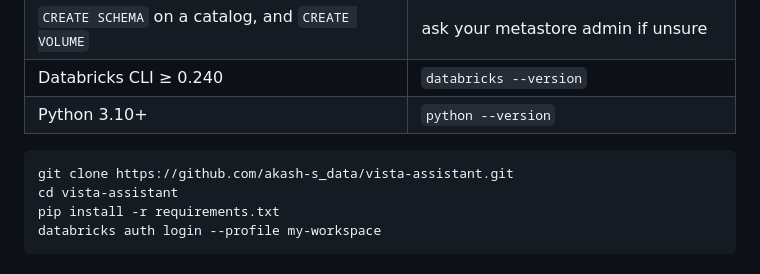
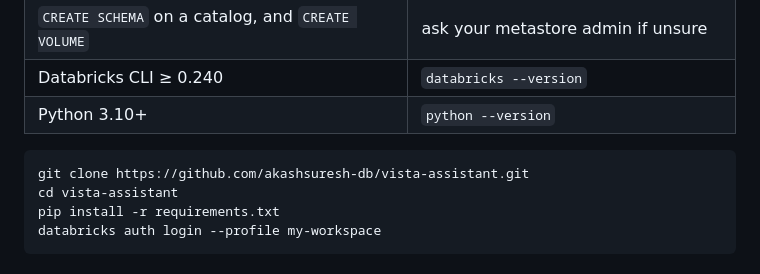
Before and after one commit to akashsuresh-db/vista-assistant, a Markdown page: docs/SETUP.md, the part around the change. Rendered like a GitHub page.

````diff
--- a/docs/SETUP.md
+++ b/docs/SETUP.md
@@ -20,7 +20,7 @@ for the Knowledge Assistant or the Supervisor Agent — those are click-by-click
 | Python 3.10+ | `python --version` |
 
 ```bash
-git clone https://github.com/akash-s_data/vista-assistant.git
+git clone https://github.com/akashsuresh-db/vista-assistant.git
 cd vista-assistant
 pip install -r requirements.txt
 databricks auth login --profile my-workspace
````
Also changed, not shown: README.md (+1 -1 lines).
